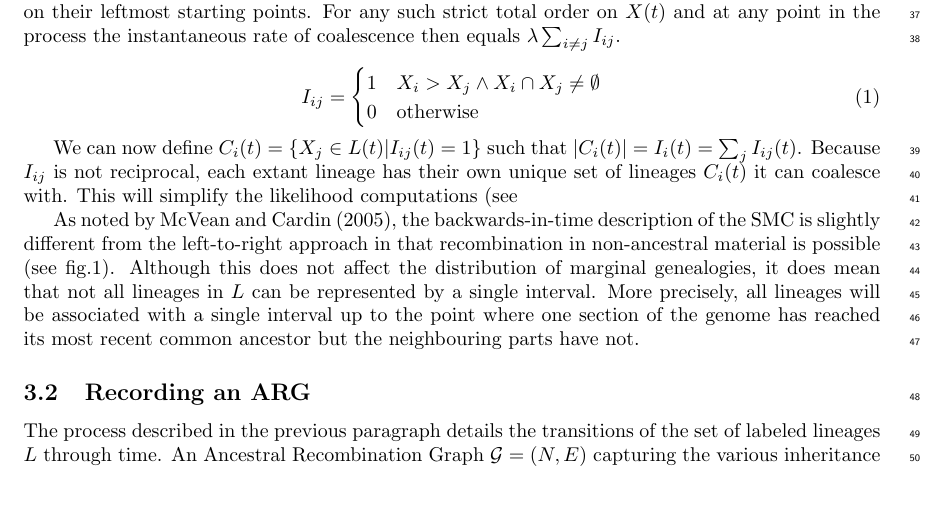
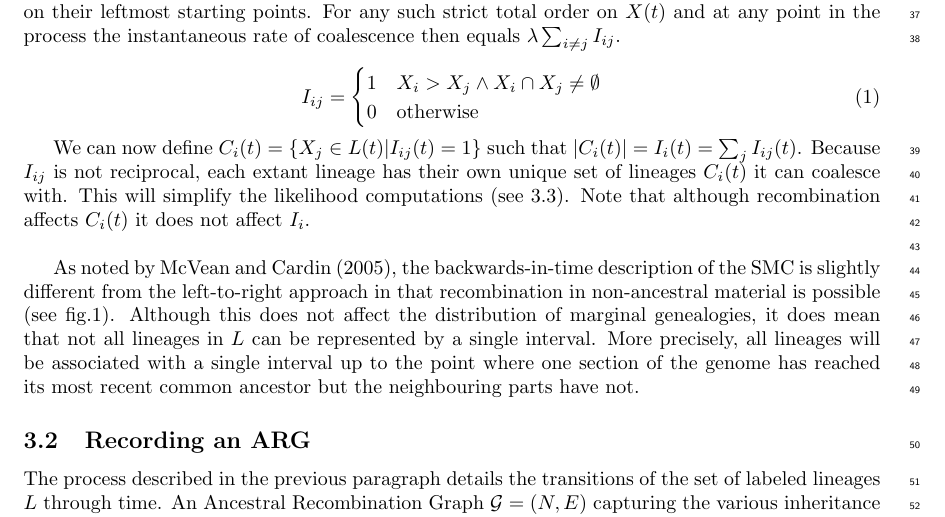
Before and after one commit to petrelharp/smc-bit-paper, a LaTeX document (paper.tex): part of page 2 of 9, cut so that both start at the same text, the shorter picture padded with empty space. Compiled offline with pdfLaTeX.

Commit message:
start introduction

```diff
--- a/paper.tex
+++ b/paper.tex
@@ -162,7 +162,7 @@ We can now define $C_i(t) = \{X_j \in L(t) | I_{ij}(t) = 1\}$ such that $|C_i(t)
 I_{i}(t) = \sum_{j} I_{ij}(t)$.
 Because $I_{ij}$ is not reciprocal, each extant lineage has their own unique set of
 lineages $C_i(t)$ it can coalesce with. This will simplify the likelihood computations
-(see \ref{par:liks). Note that although recombination affects $C_i(t)$ it does not
+(see \ref{par:liks}). Note that although recombination affects $C_i(t)$ it does not
 affect $I_{i}$.\\
 
 % note on the disjoint set of intervals for each lineage under the SMC
```
Also changed, not shown: paper.tex (2 more changed lines).
